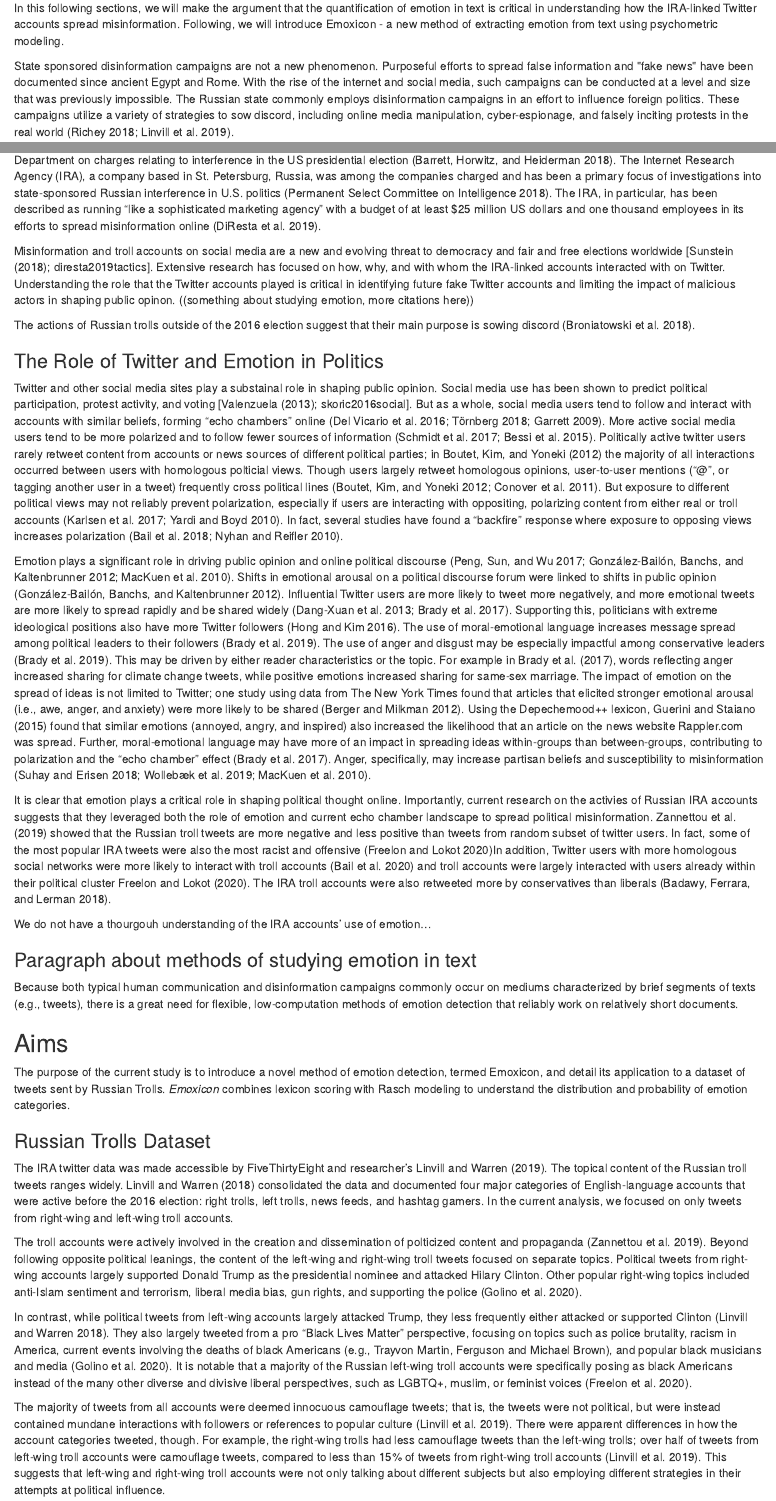
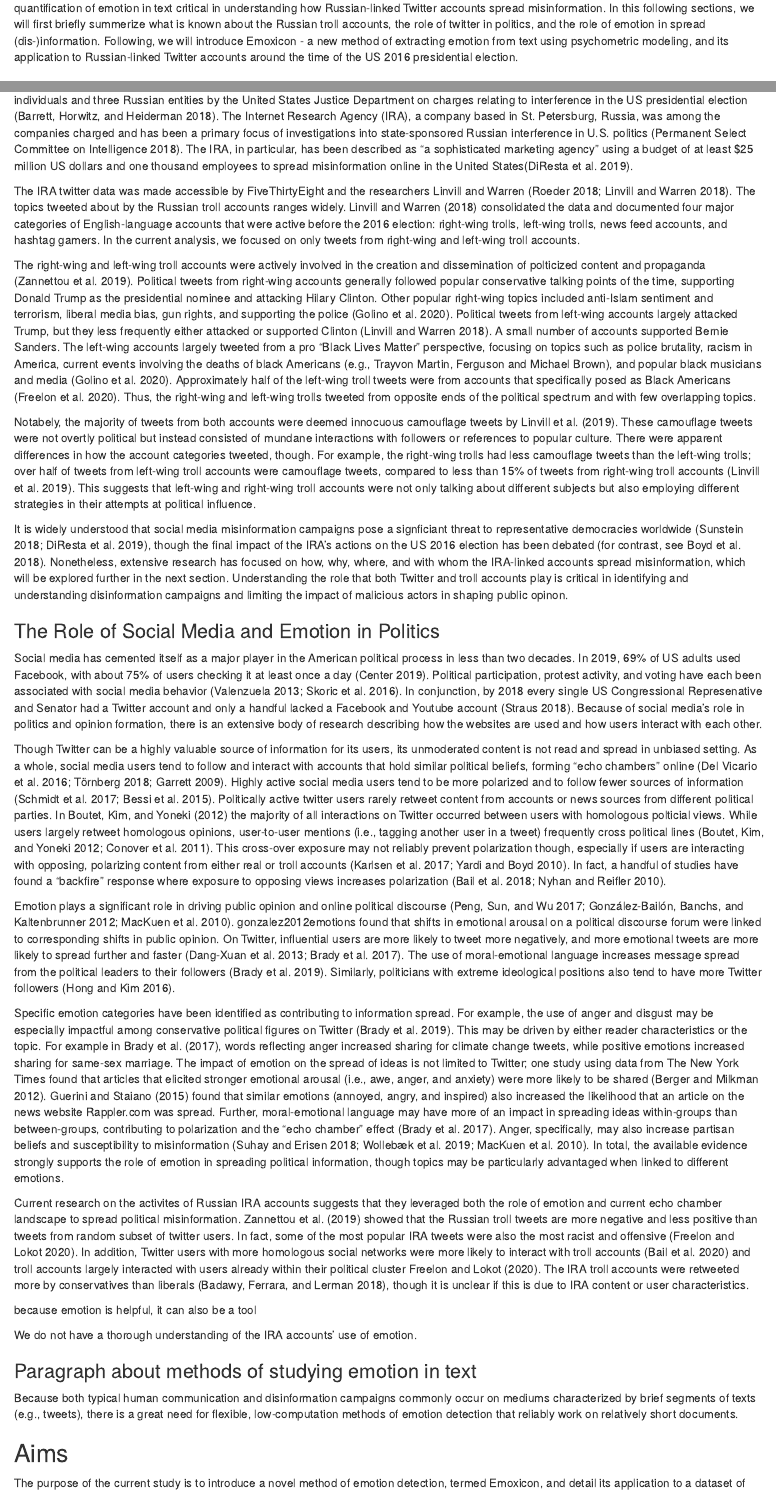
Before and after one commit to tvall/emoxicon, an R Markdown document (ignore/Paper/EmoxiconPaper.Rmd): the page in a window 1100 px wide, from 400 px down before the commit and from 470 px down after it, and a second part further down, joined at a grey line. Rendered offline with R 4.5, knitr and Pandoc, with nearby package versions; some code elsewhere in the file could not run offline.

Commit message:
more intro work

```diff
--- a/ignore/Paper/EmoxiconPaper.Rmd
+++ b/ignore/Paper/EmoxiconPaper.Rmd
@@ -87,15 +84,5 @@ The study of misinformation intersects innumerable fields.
-In this following sections, we will make the argument that the quantification of emotion in text is critical in understanding how the IRA-linked Twitter accounts spread misinformation. Following, we will introduce Emoxicon - a new method of extracting emotion from text using psychometric modeling.
+The study of disinformation intersects a myriad of different fields, includiing psychology, sociology, politics, computer science, and engineering. These fields often converge on the topic of state sponsored disinformation campaigns and their detection, influences, and impacts. Though organized efforts to spread disinformation are not new, the rise of the internet and social media as major players in shaping public opinion have allowed such campaigns to be conducted at a scale that was previously impossible. Thus, modern text analysis techniques are necessary to understand and quanitfy these largely text-based misinformation campaigns. As emotion plays a critical role in human communication, so is the quantification of emotion in text critical in understanding how Russian-linked Twitter accounts spread misinformation. In this following sections, we will first briefly summerize what is known about the Russian troll accounts, the role of twitter in politics, and the role of emotion in spread (dis-)information. Following, we will introduce Emoxicon - a new method of extracting emotion from text using psychometric modeling, and its application to Russian-linked Twitter accounts around the time of the US 2016 presidential election.
 
 
 
-State sponsored disinformation campaigns are not a new phenomenon.
-Purposeful efforts to spread false information and \"fake news\" have
-been documented since ancient Egypt and Rome. With the rise of the
-internet and social media, such campaigns can be conducted at a level
-and size that was previously impossible. The Russian state commonly
-employs disinformation campaigns in an effort to influence foreign
-politics. These campaigns utilize a variety of strategies to sow
-discord, including online media manipulation, cyber-espionage, and
-falsely inciting protests in the real world
-[@richey2018russia; @linvill2019ira].
 
@@ -111,5 +99,0 @@ These actions eventually lead to the indictment of 13 Russian individuals and th
-charges relating to interference in the US presidential election
-[@wapoRussian2018]. The Internet Research Agency (IRA), a company based
-in St. Petersburg, Russia, was among the companies charged and has been a
-primary focus of investigations into state-sponsored Russian
-interference in U.S. politics [@schiff2018trolls]. The IRA, in particular, has been described as running "like a sophisticated marketing agency" with a budget of at least $25 million US dollars and one thousand employees in its efforts to spread misinformation online [@diresta2019tactics].
@@ -123,22 +107,38 @@ interference in U.S. politics [@schiff2018trolls]. The IRA, in particular, has b
+[@wapoRussian2018]. The Internet Research Agency (IRA), a company based in St. Petersburg, Russia, was among the companies charged and has been a primary focus of investigations into state-sponsored Russian
+interference in U.S. politics [@schiff2018trolls]. The IRA, in particular, has been described as "a sophisticated marketing agency" using a budget of at least $25 million US dollars and one thousand employees to spread misinformation online in the United States[@diresta2019tactics].
 
-Misinformation and troll accounts on social media are a new and evolving threat to democracy and fair and free elections worldwide [@sunstein2018republic; diresta2019tactics].
-Extensive research has focused on how, why, and with whom the IRA-linked accounts interacted with on Twitter. Understanding the role that the Twitter accounts played is critical in identifying future fake Twitter accounts and limiting the impact of malicious actors in shaping public opinon. ((something about studying emotion, more citations here))
+The IRA twitter data was made accessible by FiveThirtyEight and the researchers Linvill and Warren [@fivethirtyeight2018trolls; @linvill2019original].
+The topics tweeted about by the Russian troll accounts ranges widely.
+@linvill2019original consolidated the data and documented four major categories of English-language accounts that were active before the 2016 election: right-wing trolls, left-wing trolls, news feed accounts, and hashtag gamers. In the current analysis, we focused on only tweets from right-wing and left-wing troll accounts.
 
-The actions of Russian trolls outside of the 2016 election suggest that their main purpose is sowing discord [@broniatowski2018vaccines].
+The right-wing and left-wing troll accounts were actively involved in the creation and dissemination of polticized content and propaganda [@zannettou2019disinformation]. Political tweets from right-wing accounts generally followed popular conservative talking points of the time, supporting Donald Trump as the presidential nominee and attacking Hilary Clinton. Other popular right-wing topics included anti-Islam sentiment and terrorism, liberal media bias, gun rights, and supporting the police  [@golino2020ega]. Political tweets from left-wing accounts largely attacked Trump, but they less frequently either attacked or supported Clinton [@linvill2019original]. A small number of accounts supported Bernie Sanders. The left-wing accounts largely tweeted from a pro "Black Lives Matter" perspective, focusing on topics such as police brutality, racism in America, current events involving the deaths of black Americans (e.g., Trayvon Martin, Ferguson and Michael Brown), and popular black musicians and media [@golino2020ega]. Approximately half of the left-wing troll tweets were from accounts that specifically posed as Black Americans [@freelon2020black]. Thus, the right-wing and left-wing trolls tweeted from opposite ends of the political spectrum and with few overlapping topics.
+
+<!-- It is notable that a majority of the Russian left-wing troll accounts were specifically posing as black Americans instead of the many other diverse and divisive liberal perspectives, such as LGBTQ+, muslim, or feminist voices [@freelon2020black].  -->
+
+Notabely, the majority of tweets from both accounts were deemed innocuous camouflage tweets by @linvill2019ira. These camouflage tweets were not overtly political but instead consisted of mundane interactions with followers or references to popular culture. There were apparent differences in how the account categories tweeted, though. For example, the right-wing trolls had less camouflage tweets than the left-wing trolls; over half of tweets from left-wing troll accounts were camouflage tweets, compared to less than 15% of tweets from right-wing troll accounts [@linvill2019ira]. This suggests that left-wing and right-wing troll accounts were not only talking about different subjects but also employing different strategies in their attempts at political influence.
+
+It is widely understood that social media misinformation campaigns pose a signficiant threat to representative democracies worldwide [@sunstein2018republic; @diresta2019tactics], though the final impact of the IRA's actions on the US 2016 election has been debated [for contrast, see @boyd2018characterizingIRA]. Nonetheless, extensive research has focused on how, why, where, and with whom the IRA-linked accounts spread misinformation, which will be explored further in the next section.
+<!-- [e.g., @bail2020trolls; @stewart2018retweet; @zannettou2019disinformation].  -->
+Understanding the role that both Twitter and troll accounts play is critical in identifying and understanding disinformation campaigns and limiting the impact of malicious actors in shaping public opinon.
 
 
-### The Role of Twitter and Emotion in Politics
+### The Role of Social Media and Emotion in Politics
 
-Twitter and other social media sites play a substainal role in shaping public opinion. Social media use has been shown to predict political participation, protest activity, and voting [@valenzuela2013protest; skoric2016social]. But as a whole, social media users tend to follow and interact with accounts with similar beliefs, forming "echo chambers" online [@del2016spreading; @tornberg2018echo; @garrett2009echo]. More active social media users tend to be more polarized and to follow fewer sources of information [@schmidt2017anatomy; @bessi2015trend]. Politically active twitter users rarely retweet content from accounts or news sources of different political parties; in @boutet2012retweet the majority of all interactions occurred between users with homologous polticial views. Though users largely retweet homologous opinions, user-to-user mentions ("@", or tagging another user in a tweet) frequently cross political lines [@boutet2012retweet; @conover2011retweet]. But exposure to different political views may not reliably prevent polarization, especially if users are interacting with oppositing, polarizing content from either real or troll accounts [@karlsen2017echo; @yardi2010dynamic]. In fact, several studies have found a "backfire" response where exposure to opposing views increases polarization [@bail2018exposure; @nyhan2010corrections].
+Social media has cemented itself as a major player in the American political process in less than two decades. In 2019, 69% of US adults used Facebook, with about 75% of users checking it at least once a day [@pew2019internet]. Political participation, protest activity, and voting have each been associated with social media behavior [@valenzuela2013protest; @skoric2016social]. In conjunction, by 2018 every single US Congressional Represenative and Senator had a Twitter account and only a handful lacked a Facebook and Youtube account [@straus2018congress]. Because of social media's role in politics and opinion formation, there is an extensive body of research describing how the websites are used and how users interact with each other.
 
-Emotion plays a significant role in driving public opinion and online political discourse [@peng2017interplay; @gonzalez2012emotions; @mackuen2010civic]. Shifts in emotional arousal on a political discourse forum were linked to shifts in public opinion [@gonzalez2012emotions]. Influential Twitter users are more likely to tweet more negatively, and more emotional tweets are more likely to spread rapidly and be shared widely [@dang2013influentials; @brady2017emotion]. Supporting this, politicians with extreme ideological positions also have more Twitter followers [@hong2016politicalpolar]. The use of moral-emotional language increases message spread among political leaders to their followers [@brady2019ideological]. The use of anger and disgust may be especially impactful among conservative leaders [@brady2019ideological]. This may be driven by either reader characteristics or the topic. For example in @brady2017emotion, words reflecting anger increased sharing for climate change tweets, while positive emotions increased sharing for same-sex marriage. The impact of emotion on the spread of ideas is not limited to Twitter; one study using data from The New York Times found that articles that elicited stronger emotional arousal (i.e., awe, anger, and anxiety) were more likely to be shared [@berger2012nyt]. Using the Depechemood++ lexicon, @guerini2015emotions found that similar emotions (annoyed, angry, and inspired) also increased the likelihood that an article on the news website Rappler.com was spread. Further, moral-emotional language may have more of an impact in spreading ideas within-groups than between-groups, contributing to polarization and the "echo chamber" effect [@brady2017emotion]. Anger, specifically, may increase partisan beliefs and susceptibility to misinformation [@suhay2018role; @wollebaek2019anger; @mackuen2010civic].
+Though Twitter can be a highly valuable source of information for its users, its unmoderated content is not read and spread in unbiased setting. As a whole, social media users tend to follow and interact with accounts that hold similar political beliefs, forming "echo chambers" online [@del2016spreading; @tornberg2018echo; @garrett2009echo]. Highly active social media users tend to be more polarized and to follow fewer sources of information [@schmidt2017anatomy; @bessi2015trend]. Politically active twitter users rarely retweet content from accounts or news sources from different political parties. In @boutet2012retweet the majority of all interactions on Twitter occurred between users with homologous polticial views. While users largely retweet homologous opinions, user-to-user mentions (i.e., tagging another user in a tweet) frequently cross political lines [@boutet2012retweet; @conover2011retweet]. This cross-over exposure may not reliably prevent polarization though, especially if users are interacting with opposing, polarizing content from either real or troll accounts [@karlsen2017echo; @yardi2010dynamic]. In fact, a handful of studies have found a "backfire" response where exposure to opposing views increases polarization [@bail2018exposure; @nyhan2010corrections].
+
+Emotion plays a significant role in driving public opinion and online political discourse [@peng2017interplay; @gonzalez2012emotions; @mackuen2010civic]. gonzalez2012emotions found that shifts in emotional arousal on a political discourse forum were linked to corresponding shifts in public opinion. On Twitter, influential users are more likely to tweet more negatively, and more emotional tweets are more likely to spread further and faster [@dang2013influentials; @brady2017emotion]. The use of moral-emotional language increases message spread from the political leaders to their followers [@brady2019ideological]. Similarly, politicians with extreme ideological positions also tend to have more Twitter followers [@hong2016politicalpolar].
+
+Specific emotion categories have been identified as contributing to information spread. For example, the use of anger and disgust may be especially impactful among conservative political figures on Twitter [@brady2019ideological]. This may be driven by either reader characteristics or the topic. For example in @brady2017emotion, words reflecting anger increased sharing for climate change tweets, while positive emotions increased sharing for same-sex marriage. The impact of emotion on the spread of ideas is not limited to Twitter; one study using data from The New York Times found that articles that elicited stronger emotional arousal (i.e., awe, anger, and anxiety) were more likely to be shared [@berger2012nyt]. @guerini2015emotions found that similar emotions (annoyed, angry, and inspired) also increased the likelihood that an article on the news website Rappler.com was spread. Further, moral-emotional language may have more of an impact in spreading ideas within-groups than between-groups, contributing to polarization and the "echo chamber" effect [@brady2017emotion]. Anger, specifically, may also increase partisan beliefs and susceptibility to misinformation [@suhay2018role; @wollebaek2019anger; @mackuen2010civic]. In total, the available evidence strongly supports the role of emotion in spreading political information, though topics may be particularly advantaged when linked to different emotions.
 
 
+<!-- It is clear that emotion plays a critical role in shaping political thought online.  -->
+Current research on the activites of Russian IRA accounts suggests that they leveraged both the role of emotion and current echo chamber landscape to spread political misinformation. @zannettou2019disinformation showed that the Russian troll tweets are more negative and less positive than tweets from random subset of twitter users. In fact, some of the most popular IRA tweets were also the most racist and offensive [@freelon2020russian]. In addition, Twitter users with more homologous social networks were more likely to interact with troll accounts [@bail2020trolls] and troll accounts largely interacted with users already within their political cluster [@stewart2018retweet, @freelon2020russian]. The IRA troll accounts were retweeted more by conservatives than liberals [@badawy2018analyzing], though it is unclear if this is due to IRA content or user characteristics.
 
-It is clear that emotion plays a critical role in shaping political thought online.
-Importantly, current research on the activies of Russian IRA accounts suggests that they leveraged both the role of emotion and current echo chamber landscape to spread political misinformation. @zannettou2019disinformation showed that the Russian troll tweets are more negative and less positive than tweets from random subset of twitter users. In fact, some of the most popular IRA tweets were also the most racist and offensive [@freelon2020russian]In addition, Twitter users with more homologous social networks were more likely to interact with troll accounts [@bail2020trolls] and troll accounts were largely interacted with users already within their political cluster [@stewart2018retweet, @freelon2020russian]. The IRA troll accounts were also retweeted more by conservatives than liberals [@badawy2018analyzing].
+because emotion is helpful, it can also be a tool
 
-We do not have a thourgouh understanding of the IRA accounts' use of emotion...
+We do not have a thorough understanding of the IRA accounts' use of emotion.
 
 
 ### Paragraph about methods of studying emotion in text
@@ -155,23 +155,6 @@ Aims
 The purpose of the current study is to introduce a novel method of
 emotion detection, termed Emoxicon, and detail its application to a
 dataset of tweets sent by Russian Trolls. *Emoxicon* combines lexicon scoring with Rasch modeling to understand the distribution and probability of emotion categories.
-
-
-
-### Russian Trolls Dataset
-
-The IRA twitter data was made accessible by FiveThirtyEight and researcher's Linvill and Warren (2019).
-The topical content of the Russian troll tweets ranges widely.
-@linvill2019original consolidated the data and documented four major categories of English-language accounts that were active before the 2016 election: right trolls, left trolls, news feeds, and hashtag gamers. In the current analysis, we focused on only tweets from right-wing and left-wing troll accounts.
-
-The troll accounts were actively involved in the creation and dissemination of polticized content and propaganda [@zannettou2019disinformation].
-Beyond following opposite political leanings, the content of the left-wing and right-wing troll tweets focused on separate topics. Political tweets from right-wing accounts largely supported Donald Trump as the presidential nominee and attacked Hilary Clinton. Other popular right-wing topics included anti-Islam sentiment and terrorism, liberal media bias, gun rights, and supporting the police  [@golino2020ega].
-
-In contrast, while political tweets from left-wing accounts largely attacked Trump, they less frequently either attacked or supported Clinton [@linvill2019original]. They also largely tweeted from a pro "Black Lives Matter" perspective, focusing on topics such as police brutality, racism in America, current events involving the deaths of black Americans (e.g., Trayvon Martin, Ferguson and Michael Brown), and popular black musicians and media [@golino2020ega]. It is notable that a majority of the Russian left-wing troll accounts were specifically posing as black Americans instead of the many other diverse and divisive liberal perspectives, such as LGBTQ+, muslim, or feminist voices [@freelon2020black].
-
-The majority of tweets from all accounts were deemed innocuous camouflage tweets; that is, the tweets were not political, but were instead contained
-mundane interactions with followers or references to popular culture
-[@linvill2019ira]. There were apparent differences in how the account categories tweeted, though. For example, the right-wing trolls had less camouflage tweets than the left-wing trolls; over half of tweets from left-wing troll accounts were camouflage tweets, compared to less than 15% of tweets from right-wing troll accounts [@linvill2019ira]. This suggests that left-wing and right-wing troll accounts were not only talking about different subjects but also employing different strategies in their attempts at political influence.
 
 
 Emoxicon
--- a/ignore/Paper/trolls.bib
+++ b/ignore/Paper/trolls.bib
@@ -512,3 +512,9 @@ year = {1960}
   publisher = {New Knowledge},
   address = {Austin, Texas}
 }
+@article{mejias2017disinformation,
+  title={Disinformation and the media: the case of Russia and Ukraine},
+  author={Mejias, Ulises A and Vokuev, Nikolai E},
+  journal={Media, Culture \& Society},
+  volume={39},
+  number={7},
@@ -514,0 +526,3 @@ year = {1960}
+  title={Characterizing the Internet Research Agency’s social media operations during the 2016 US presidential election using linguistic analyses},
+  author={Boyd, Ryan L and Spangher, Alexander and Fourney, Adam and Nushi, Besmira and Ranade, Gireeja and Pennebaker, James and Horvitz, Eric},
+  year={2018},
@@ -514,0 +533,12 @@ year = {1960}
+  title={Social Media Adoption by Members of Congress: Trends and Congressional Considerations (CRS Report No. R45337)},
+  author={Straus, Jacob R},
+  year={2018},
+  publisher={Congressional Research Service}
+}
+@article{pew2019internet,
+  title={Share of U.S. adults using social media, including Facebook, is mostly unchanged since 2018},
+  author = {Pew Research Center},
+  location = {Washington, D.C.},
+  year = {2019},
+  URL ={https://www.pewresearch.org/fact-tank/2019/04/10/share-of-u-s-adults-using-social-media-including-facebook-is-mostly-unchanged-since-2018/}
+}
```
Also changed, not shown: ignore/Paper/EmoxiconPaper.Rmd (25 more changed lines), ignore/Paper/trolls.bib (9 more changed lines).
